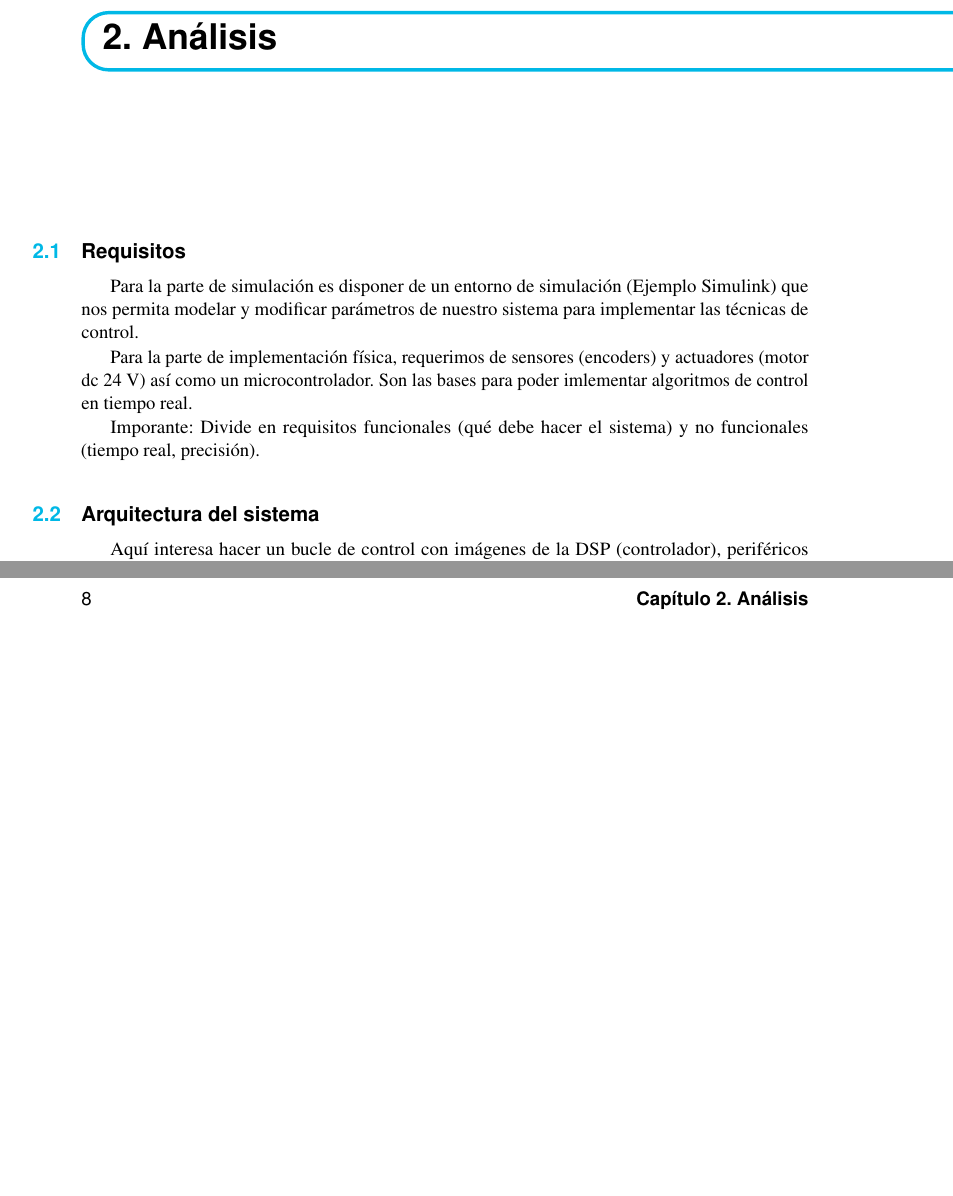
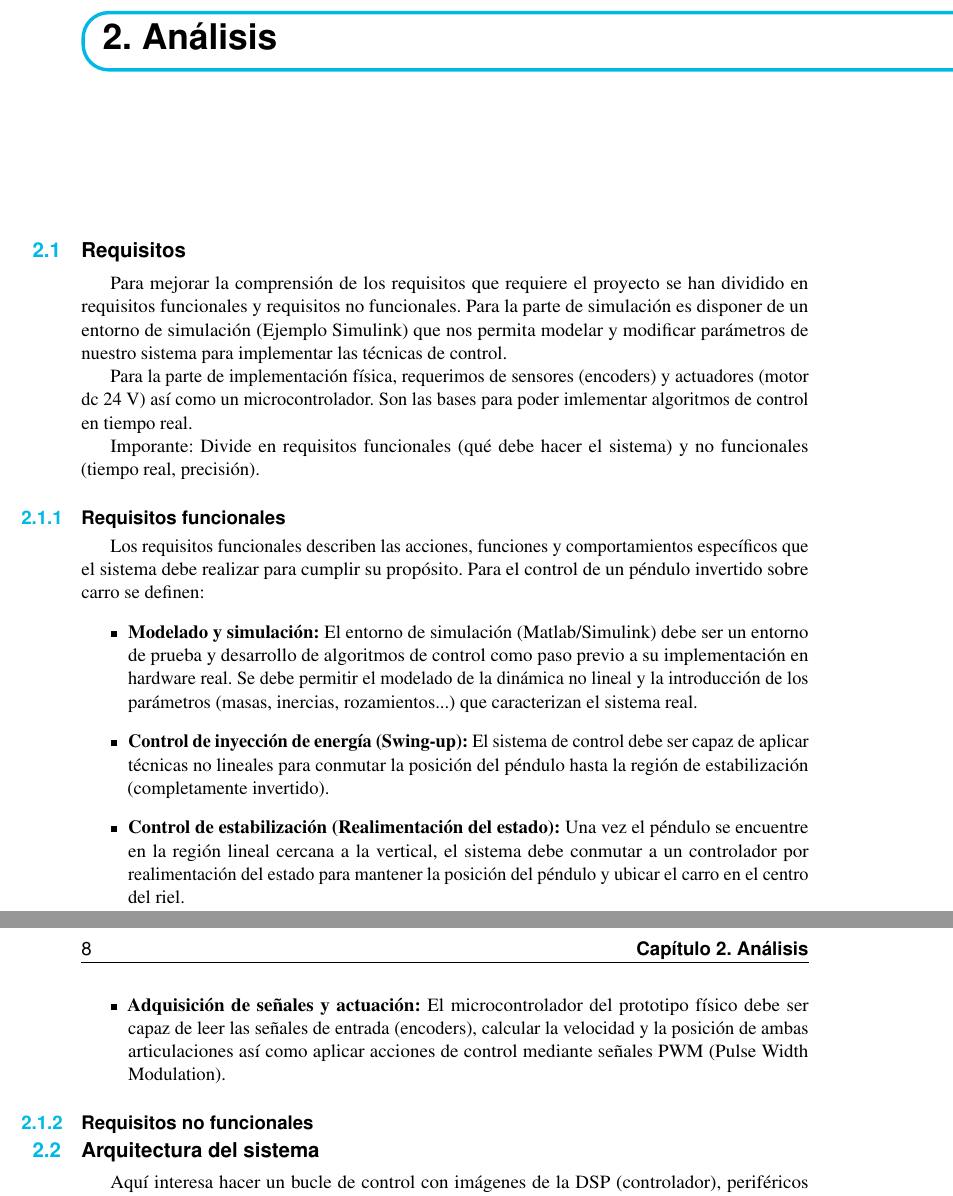
Before and after one commit to MPV247/TFG_Control_MiguelPorcar, a LaTeX book (memoria/main.tex): two parts of pages 7 and 8 of 17, joined at a grey line, cut so that both start at the same text, the shorter picture padded with empty space. Compiled offline with pdfLaTeX.

Commit message:
Requisitos funcionales
Falta revisarlos, pero sería un poco eso

```diff
--- a/memoria/main.tex
+++ b/memoria/main.tex
@@ -197,11 +197,27 @@ Estimación del coste económico que supondría la adquisición del material nec
 \chapter{Análisis}
 
 \section{Requisitos}
+
+Para mejorar la comprensión de los requisitos que requiere el proyecto se han dividido en requisitos funcionales y requisitos no funcionales.
 Para la parte de simulación es disponer de un entorno de simulación (Ejemplo Simulink) que nos permita modelar y modificar parámetros de nuestro sistema para implementar las técnicas de control.
 
 Para la parte de implementación física, requerimos de sensores (encoders) y actuadores (motor dc 24 V) así como un microcontrolador. Son las bases para poder imlementar algoritmos de control en tiempo real.
 
 Imporante: Divide en requisitos funcionales (qué debe hacer el sistema) y no funcionales (tiempo real, precisión).
+
+\subsection{Requisitos funcionales}
+Los requisitos funcionales describen las acciones, funciones y comportamientos específicos que el sistema debe realizar para cumplir su propósito. Para el control de un péndulo invertido sobre carro se definen:
+\begin{itemize}
+	\item \textbf{Modelado y simulación:} El entorno de simulación (Matlab/Simulink) debe ser un entorno de prueba y desarrollo de algoritmos de control como paso previo a su implementación en hardware real. Se debe permitir el modelado de la dinámica no lineal y la introducción de los parámetros (masas, inercias, rozamientos...) que caracterizan el sistema real.
+
+	\item \textbf{Control de inyección de energía (Swing-up):} El sistema de control debe ser capaz de aplicar técnicas no lineales para conmutar la posición del péndulo hasta la región de estabilización (completamente invertido).
+
+	\item \textbf{Control de estabilización (Realimentación del estado):} Una vez el péndulo se encuentre en la región lineal cercana a la vertical, el sistema debe conmutar a un controlador por realimentación del estado para mantener la posición del péndulo y ubicar el carro en el centro del riel.
+
+	\item \textbf{Adquisición de señales y actuación:} El microcontrolador del prototipo físico debe ser capaz de leer las señales de entrada (encoders), calcular la velocidad y la posición de ambas articulaciones así como aplicar acciones de control mediante señales PWM (Pulse Width Modulation).
+
+\end{itemize}
+\subsection{Requisitos no funcionales}
 
 \section{Arquitectura del sistema}
 Aquí interesa hacer un bucle de control con imágenes de la DSP (controlador), periféricos (pwm como acción de control, encoders como sensor para captar la medición) y una imagen de la unidad mecánica del laboratorio (unidad mecánica de feedback).
```
Also changed, not shown: memoria/main.pdf.
